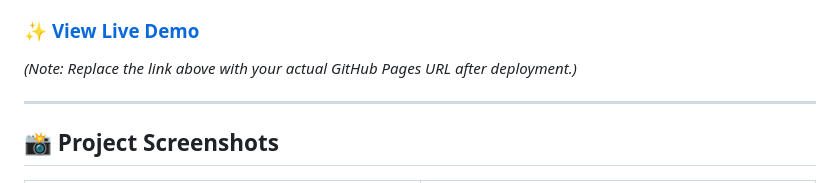
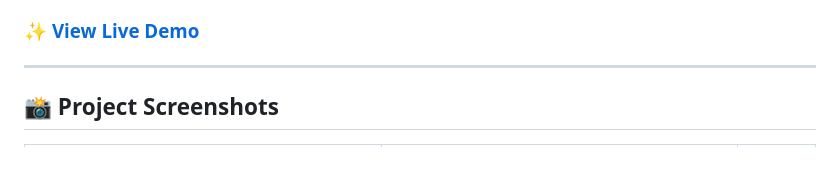
Before and after one commit to abdullah3373/Abdullah_portfolio, a Markdown page: README.md, the part around the change printed below. Rendered like a GitHub page.

```diff
--- a/README.md
+++ b/README.md
@@ -3,8 +3,6 @@
 This is the official repository for my personal portfolio website. It is a fully responsive, multi-page site designed to showcase my skills and experience in both **Financial Technology** and **Digital Marketing**. The site is built from scratch using only HTML, CSS, and vanilla JavaScript, with a focus on clean code and a modern user interface.
 
 ### ✨ [View Live Demo](https://[YOUR-GITHUB-USERNAME].github.io/portfolio/)
-
-*(Note: Replace the link above with your actual GitHub Pages URL after deployment.)*
 
 ---
 
```
Also changed, not shown: other parts of README.md (+4 -0 lines).
